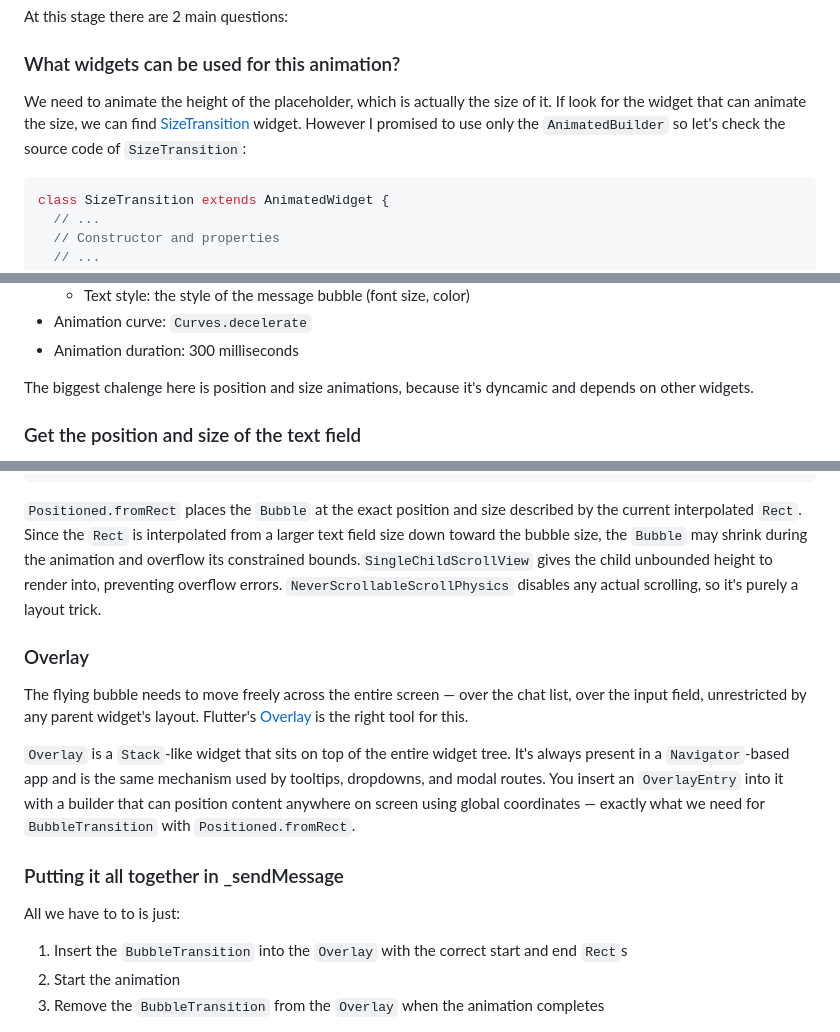
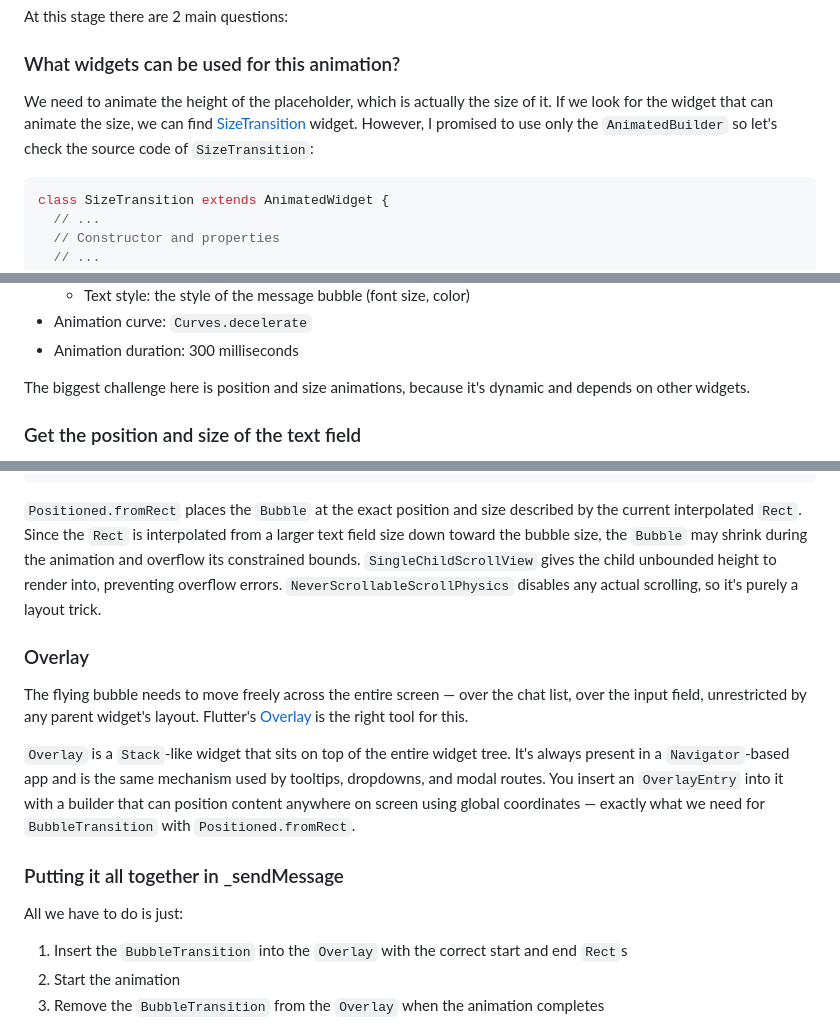
Before and after one commit to theSharpestTool/chat_animations_challenge, a Markdown page: article.md, 3 parts joined by grey strips. Rendered like a GitHub page.

````diff
--- a/article.md
+++ b/article.md
@@ -284,7 +284,7 @@ At this stage there are 2 main questions:
 
 ### What widgets can be used for this animation?
 
-We need to animate the height of the placeholder, which is actually the size of it. If look for the widget that can animate the size, we can find [SizeTransition](https://api.flutter.dev/flutter/widgets/SizeTransition-class.html) widget. However I promised to use only the `AnimatedBuilder` so let's check the source code of `SizeTransition`:
+We need to animate the height of the placeholder, which is actually the size of it. If we look for the widget that can animate the size, we can find [SizeTransition](https://api.flutter.dev/flutter/widgets/SizeTransition-class.html) widget. However, I promised to use only the `AnimatedBuilder` so let's check the source code of `SizeTransition`:
 
 ```dart
 class SizeTransition extends AnimatedWidget {
@@ -485,7 +485,7 @@ The goal is to animate the bubble flying from the text field to the position of
 - Animation curve: `Curves.decelerate`
 - Animation duration: 300 milliseconds
 
-The biggest chalenge here is position and size animations, because it's dyncamic and depends on other widgets.
+The biggest challenge here is position and size animations, because it's dynamic and depends on other widgets.
 
 ### Get the position and size of the text field
 
@@ -681,7 +681,7 @@ class BubbleTransition extends StatelessWidget {
 }
 ```
 
-`Positioned.fromRect` places the `Bubble` at the exact position and size described by the current interpolated `Rect`. Since the `Rect` is interpolated from a larger text field size down toward the bubble size, the `Bubble` may shrink during the animation and overflow its constrained bounds.`SingleChildScrollView` gives the child unbounded height to render into, preventing overflow errors. `NeverScrollableScrollPhysics` disables any actual scrolling, so it's purely a layout trick.
+`Positioned.fromRect` places the `Bubble` at the exact position and size described by the current interpolated `Rect`. Since the `Rect` is interpolated from a larger text field size down toward the bubble size, the `Bubble` may shrink during the animation and overflow its constrained bounds. `SingleChildScrollView` gives the child unbounded height to render into, preventing overflow errors. `NeverScrollableScrollPhysics` disables any actual scrolling, so it's purely a layout trick.
 
 ### Overlay
 
@@ -691,7 +691,7 @@ The flying bubble needs to move freely across the entire screen — over the cha
 
 ### Putting it all together in \_sendMessage
 
-All we have to to is just:
+All we have to do is just:
 
 1. Insert the `BubbleTransition` into the `Overlay` with the correct start and end `Rect`s
 2. Start the animation
````
Also changed, not shown: other parts of article.md (+10 -10 lines).
